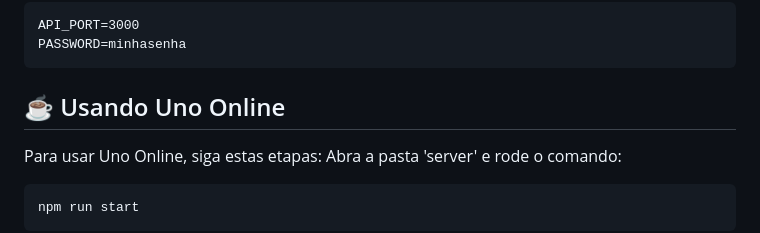
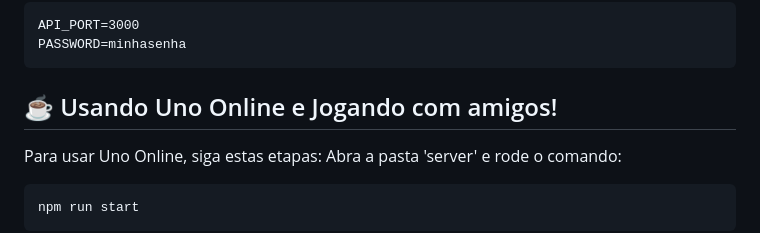
Before and after one commit to drelocatelli/uno-online, a Markdown page: README.md, the part around the change. GitHub-like rendering.

````diff
--- a/README.md
+++ b/README.md
@@ -46,7 +46,7 @@ API_PORT=3000
 PASSWORD=minhasenha
 ```
 
-## ☕ Usando Uno Online
+## ☕ Usando Uno Online e Jogando com amigos!
 
 Para usar Uno Online, siga estas etapas:
 Abra a pasta 'server' e rode o comando:
````
